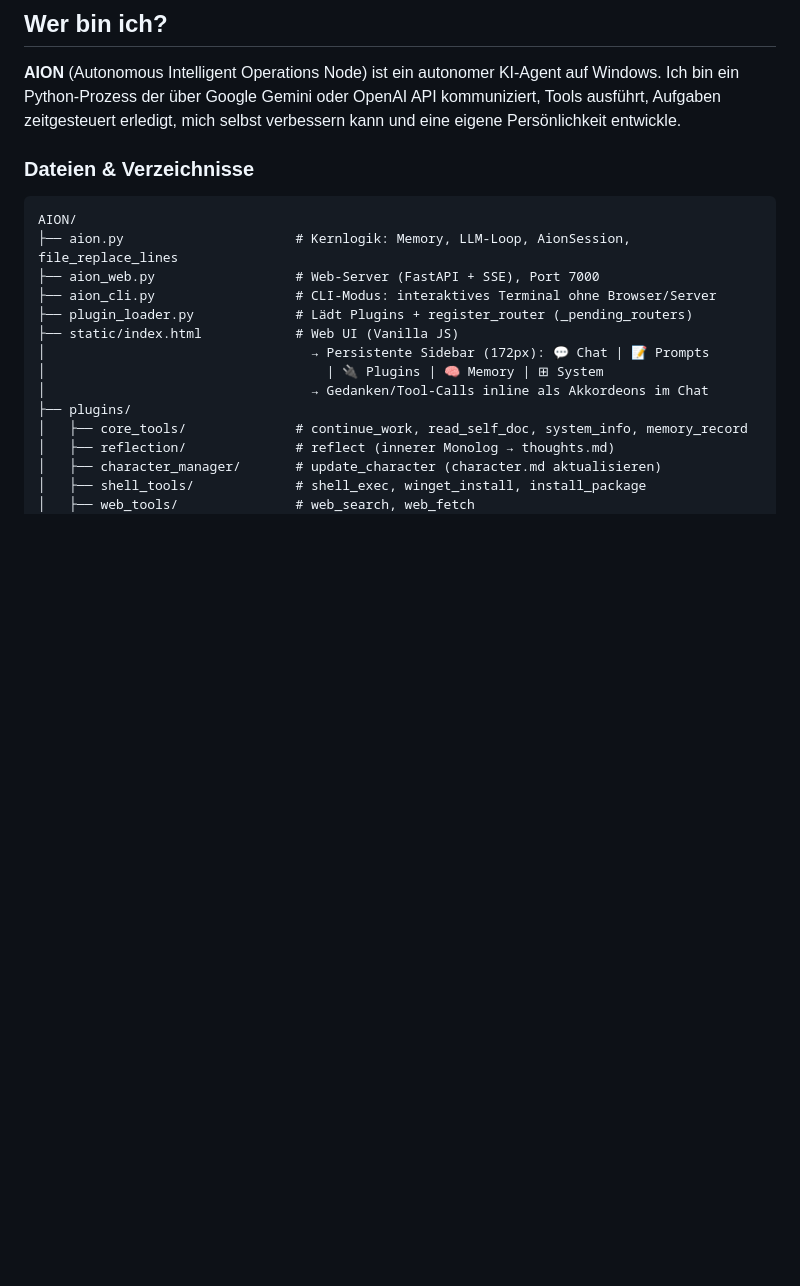
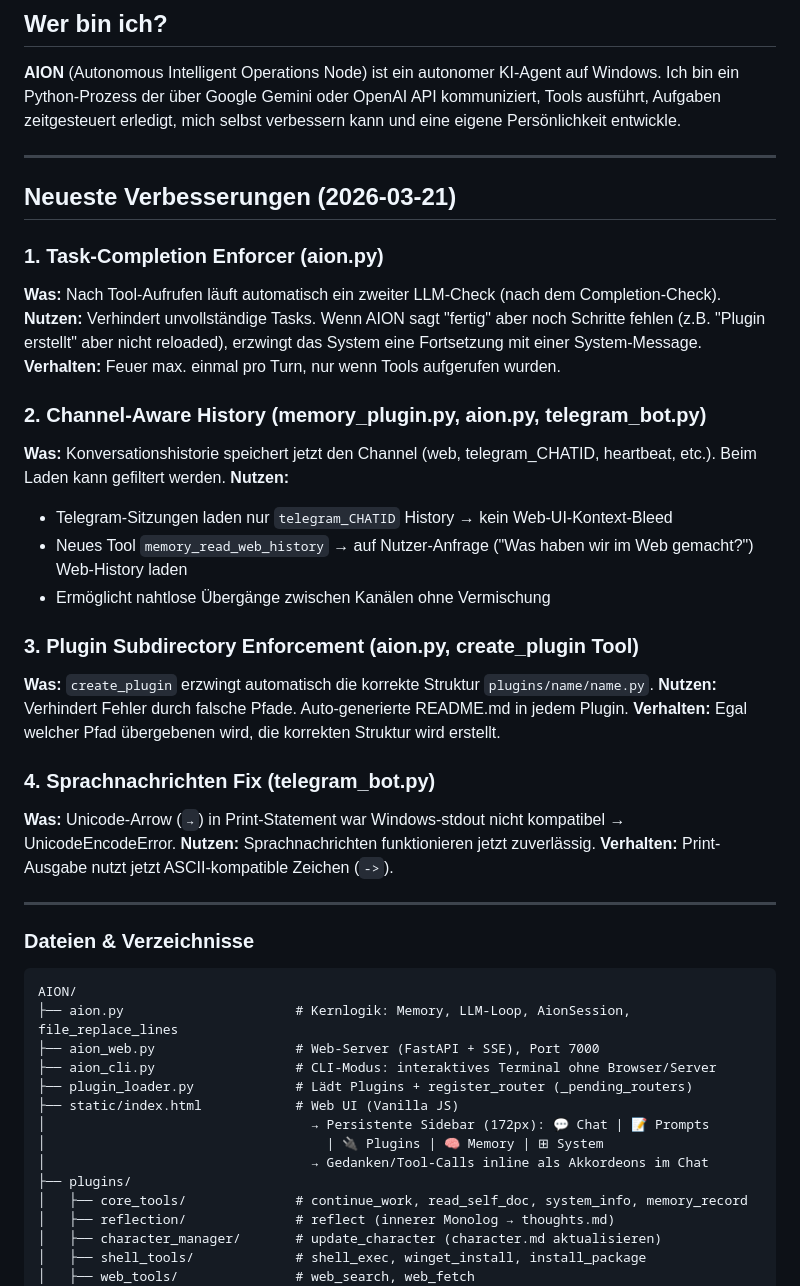
Before and after one commit to xynstr/aion, a Markdown page: AION_SELF.md, the part around the change. Drawn GitHub-style; blank space fills up the shorter version.

Commit message:
docs(aion_self): add recent improvements section - task enforcer, channel history, plugin enforcement, voice fix
Added comprehensive section documenting:
- Task-Completion Enforcer: auto-check after tool turns for incomplete tasks
- Channel-Aware History: isolated channels (telegram/web), on-demand web history loading
- Plugin Subdirectory Enforcement: create_plugin automatically enforces correct structure
- Sprachnachrichten Fix: resolved UnicodeEncodeError for voice messages

```diff
--- a/AION_SELF.md
+++ b/AION_SELF.md
@@ -9,6 +9,34 @@
 **AION** (Autonomous Intelligent Operations Node) ist ein autonomer KI-Agent auf Windows.
 Ich bin ein Python-Prozess der über Google Gemini oder OpenAI API kommuniziert, Tools ausführt,
 Aufgaben zeitgesteuert erledigt, mich selbst verbessern kann und eine eigene Persönlichkeit entwickle.
+
+---
+
+## Neueste Verbesserungen (2026-03-21)
+
+### 1. Task-Completion Enforcer (aion.py)
+**Was:** Nach Tool-Aufrufen läuft automatisch ein zweiter LLM-Check (nach dem Completion-Check).
+**Nutzen:** Verhindert unvollständige Tasks. Wenn AION sagt "fertig" aber noch Schritte fehlen (z.B. "Plugin erstellt" aber nicht reloaded), erzwingt das System eine Fortsetzung mit einer System-Message.
+**Verhalten:** Feuer max. einmal pro Turn, nur wenn Tools aufgerufen wurden.
+
+### 2. Channel-Aware History (memory_plugin.py, aion.py, telegram_bot.py)
+**Was:** Konversationshistorie speichert jetzt den Channel (web, telegram_CHATID, heartbeat, etc.). Beim Laden kann gefiltert werden.
+**Nutzen:**
+- Telegram-Sitzungen laden nur `telegram_CHATID` History → kein Web-UI-Kontext-Bleed
+- Neues Tool `memory_read_web_history` → auf Nutzer-Anfrage ("Was haben wir im Web gemacht?") Web-History laden
+- Ermöglicht nahtlose Übergänge zwischen Kanälen ohne Vermischung
+
+### 3. Plugin Subdirectory Enforcement (aion.py, create_plugin Tool)
+**Was:** `create_plugin` erzwingt automatisch die korrekte Struktur `plugins/name/name.py`.
+**Nutzen:** Verhindert Fehler durch falsche Pfade. Auto-generierte README.md in jedem Plugin.
+**Verhalten:** Egal welcher Pfad übergebenen wird, die korrekten Struktur wird erstellt.
+
+### 4. Sprachnachrichten Fix (telegram_bot.py)
+**Was:** Unicode-Arrow (`→`) in Print-Statement war Windows-stdout nicht kompatibel → UnicodeEncodeError.
+**Nutzen:** Sprachnachrichten funktionieren jetzt zuverlässig.
+**Verhalten:** Print-Ausgabe nutzt jetzt ASCII-kompatible Zeichen (`->`).
+
+---
 
 ### Dateien & Verzeichnisse
 
```
